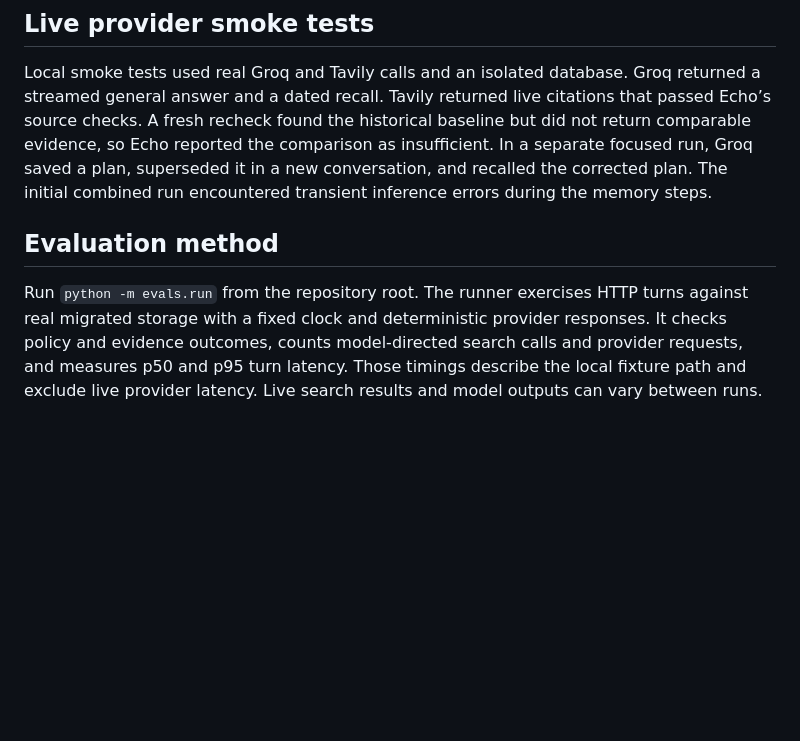
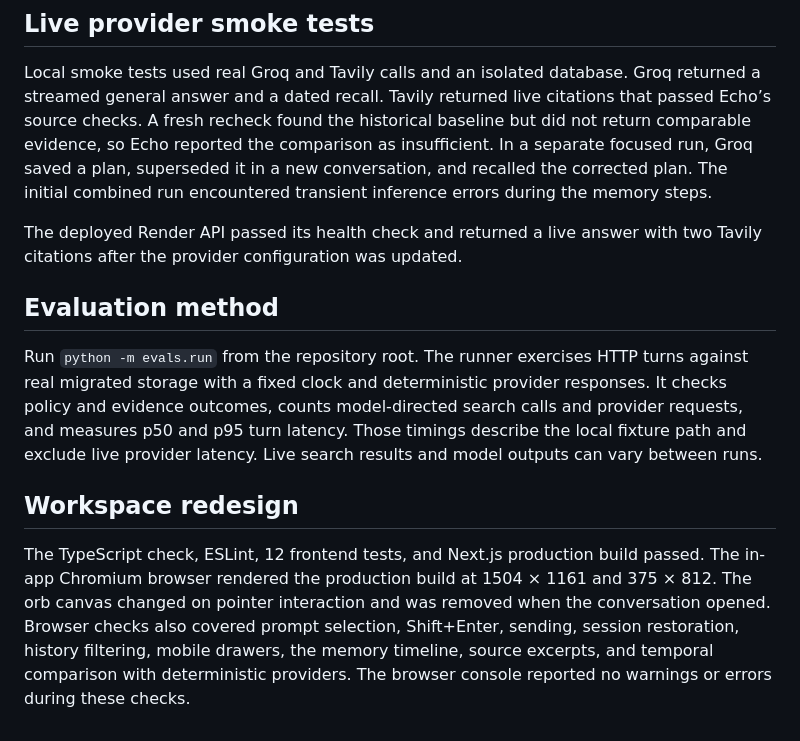
Before and after one commit to tanujkapoor-cmd/echo-time-aware-agent, a Markdown page: VERIFICATION.md, the part around the change. Drawn GitHub-style; blank space fills up the shorter version.

```diff
--- a/VERIFICATION.md
+++ b/VERIFICATION.md
@@ -18,6 +18,12 @@
 
 Local smoke tests used real Groq and Tavily calls and an isolated database. Groq returned a streamed general answer and a dated recall. Tavily returned live citations that passed Echo’s source checks. A fresh recheck found the historical baseline but did not return comparable evidence, so Echo reported the comparison as insufficient. In a separate focused run, Groq saved a plan, superseded it in a new conversation, and recalled the corrected plan. The initial combined run encountered transient inference errors during the memory steps.
 
+The deployed Render API passed its health check and returned a live answer with two Tavily citations after the provider configuration was updated.
+
 ## Evaluation method
 
 Run `python -m evals.run` from the repository root. The runner exercises HTTP turns against real migrated storage with a fixed clock and deterministic provider responses. It checks policy and evidence outcomes, counts model-directed search calls and provider requests, and measures p50 and p95 turn latency. Those timings describe the local fixture path and exclude live provider latency. Live search results and model outputs can vary between runs.
+
+## Workspace redesign
+
+The TypeScript check, ESLint, 12 frontend tests, and Next.js production build passed. The in-app Chromium browser rendered the production build at 1504 × 1161 and 375 × 812. The orb canvas changed on pointer interaction and was removed when the conversation opened. Browser checks also covered prompt selection, Shift+Enter, sending, session restoration, history filtering, mobile drawers, the memory timeline, source excerpts, and temporal comparison with deterministic providers. The browser console reported no warnings or errors during these checks.
```
Also changed, not shown: README.md (+2 -2 lines), design.md (+3 -1 lines), docs/echo-workspace.jpg (added), docs/echo-workspace.png (deleted).
